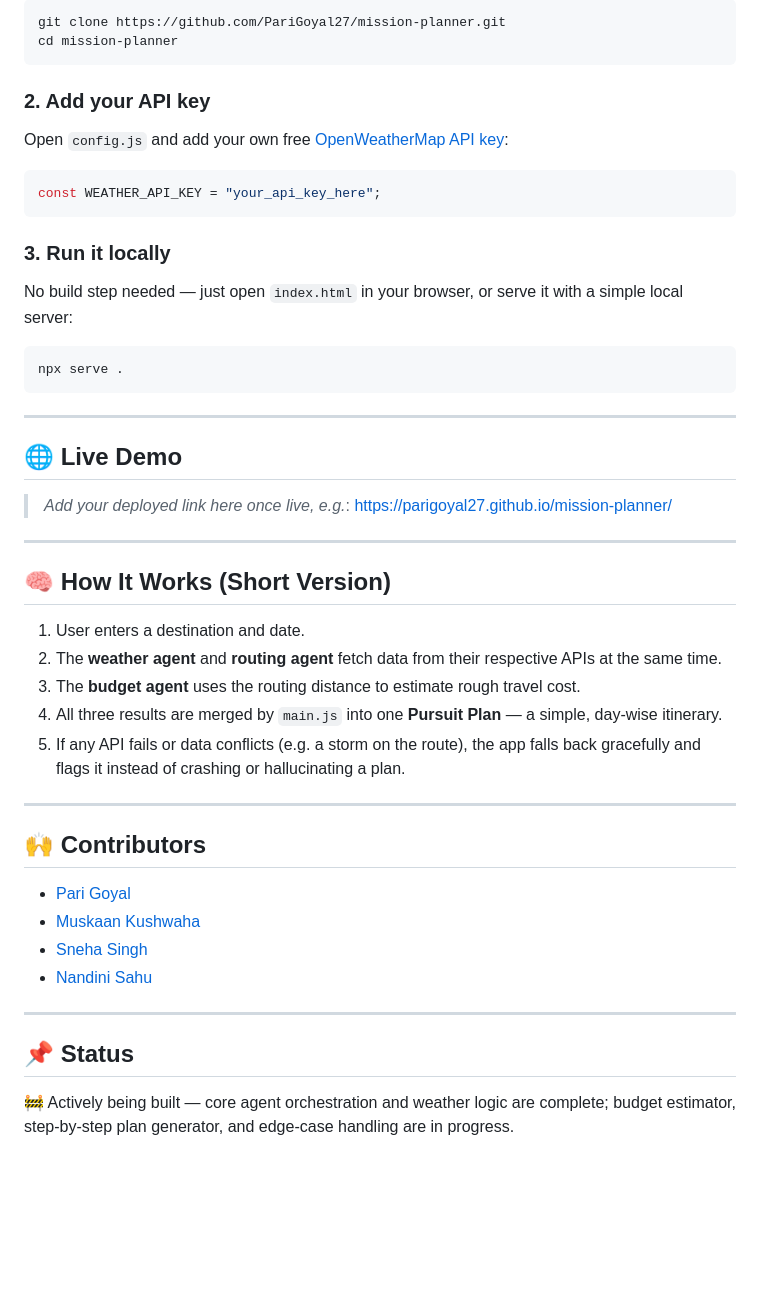
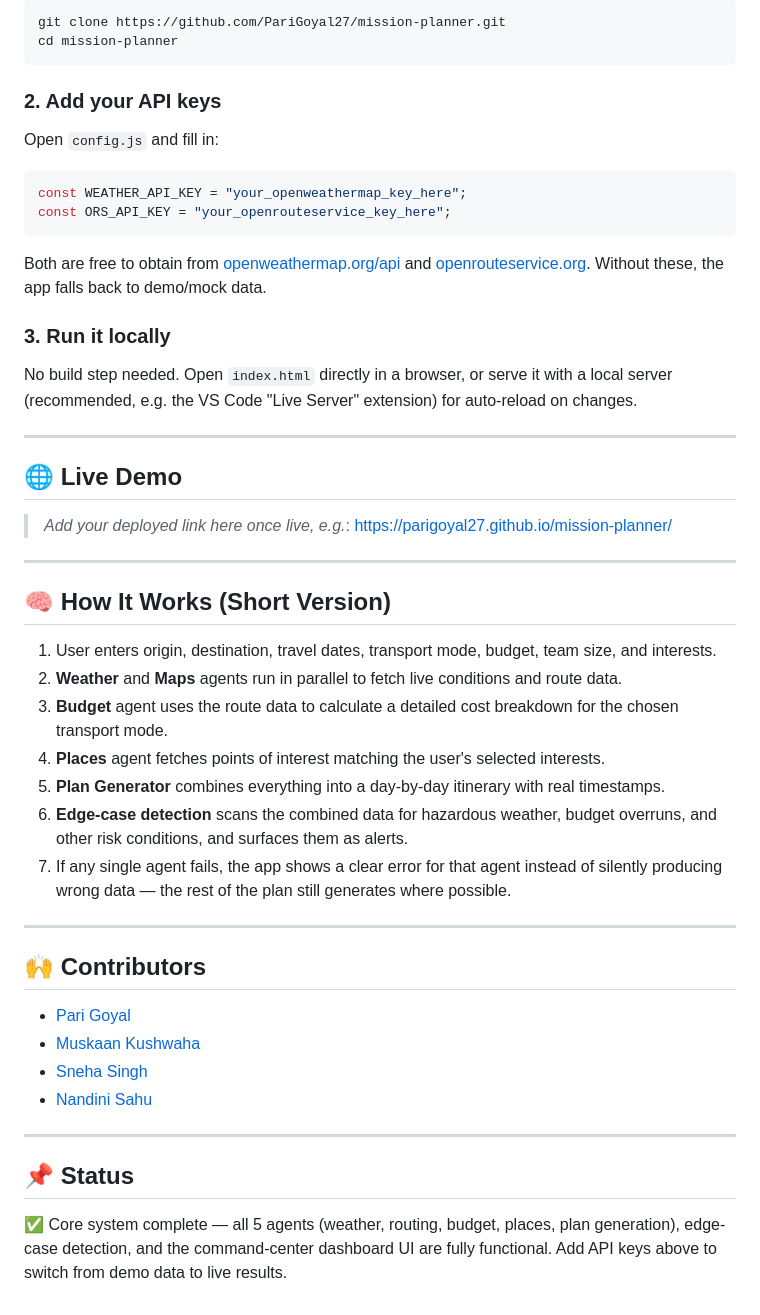
Before and after one commit to PariGoyal27/mission-planner, a Markdown page: README.md, the part around one of its changes. Drawn GitHub-style; blank space fills up the shorter version.

````diff
--- a/README.md
+++ b/README.md
@@ -55,17 +60,16 @@ git clone https://github.com/PariGoyal27/mission-planner.git
 cd mission-planner
 ```
 
-### 2. Add your API key
-Open `config.js` and add your own free [OpenWeatherMap API key](https://openweathermap.org/api):
+### 2. Add your API keys
+Open `config.js` and fill in:
 ```js
-const WEATHER_API_KEY = "your_api_key_here";
+const WEATHER_API_KEY = "your_openweathermap_key_here";
+const ORS_API_KEY = "your_openrouteservice_key_here";
 ```
+Both are free to obtain from [openweathermap.org/api](https://openweathermap.org/api) and [openrouteservice.org](https://openrouteservice.org). Without these, the app falls back to demo/mock data.
 
 ### 3. Run it locally
-No build step needed — just open `index.html` in your browser, or serve it with a simple local server:
-```bash
-npx serve .
-```
+No build step needed. Open `index.html` directly in a browser, or serve it with a local server (recommended, e.g. the VS Code "Live Server" extension) for auto-reload on changes.
 
 ---
 
@@ -76,11 +80,13 @@ npx serve .
 
 ## 🧠 How It Works (Short Version)
 
-1. User enters a destination and date.
-2. The **weather agent** and **routing agent** fetch data from their respective APIs at the same time.
-3. The **budget agent** uses the routing distance to estimate rough travel cost.
-4. All three results are merged by `main.js` into one **Pursuit Plan** — a simple, day-wise itinerary.
-5. If any API fails or data conflicts (e.g. a storm on the route), the app falls back gracefully and flags it instead of crashing or hallucinating a plan.
+1. User enters origin, destination, travel dates, transport mode, budget, team size, and interests.
+2. **Weather** and **Maps** agents run in parallel to fetch live conditions and route data.
+3. **Budget** agent uses the route data to calculate a detailed cost breakdown for the chosen transport mode.
+4. **Places** agent fetches points of interest matching the user's selected interests.
+5. **Plan Generator** combines everything into a day-by-day itinerary with real timestamps.
+6. **Edge-case detection** scans the combined data for hazardous weather, budget overruns, and other risk conditions, and surfaces them as alerts.
+7. If any single agent fails, the app shows a clear error for that agent instead of silently producing wrong data — the rest of the plan still generates where possible.
 
 ---
 
@@ -93,4 +99,4 @@ npx serve .
 ---
 
 ## 📌 Status
-🚧 Actively being built — core agent orchestration and weather logic are complete; budget estimator, step-by-step plan generator, and edge-case handling are in progress.
+✅ Core system complete — all 5 agents (weather, routing, budget, places, plan generation), edge-case detection, and the command-center dashboard UI are fully functional. Add API keys above to switch from demo data to live results.
````
Also changed, not shown: other parts of README.md (+26 -21 lines).
